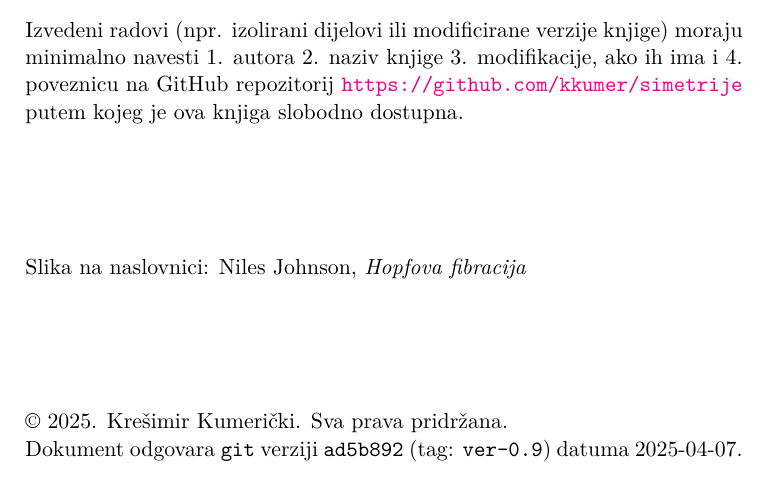
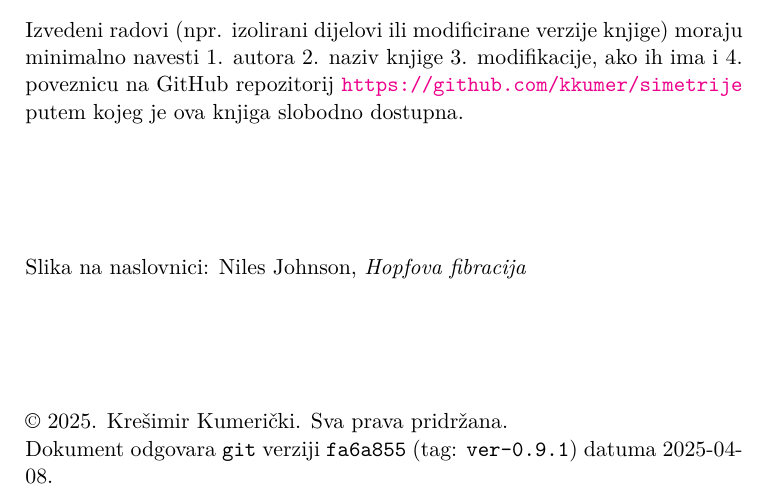
Before and after one commit to kkumer/simetrije, a LaTeX book (simetrije.tex, which reads gitinfo.tex): part of page 2 of 218, cut so that both start at the same text. Compiled offline with XeLaTeX.

Commit message:
gitinfo and tag

```diff
--- a/gitinfo.tex
+++ b/gitinfo.tex
@@ -1,4 +1,4 @@
 % Auto-generated by gitinfo.sh
-\newcommand{\githash}{ad5b892}
-\newcommand{\gittag}{ver-0.9}
-\newcommand{\gitdate}{2025-04-07}
+\newcommand{\githash}{fa6a855}
+\newcommand{\gittag}{ver-0.9.1}
+\newcommand{\gitdate}{2025-04-08}
```
